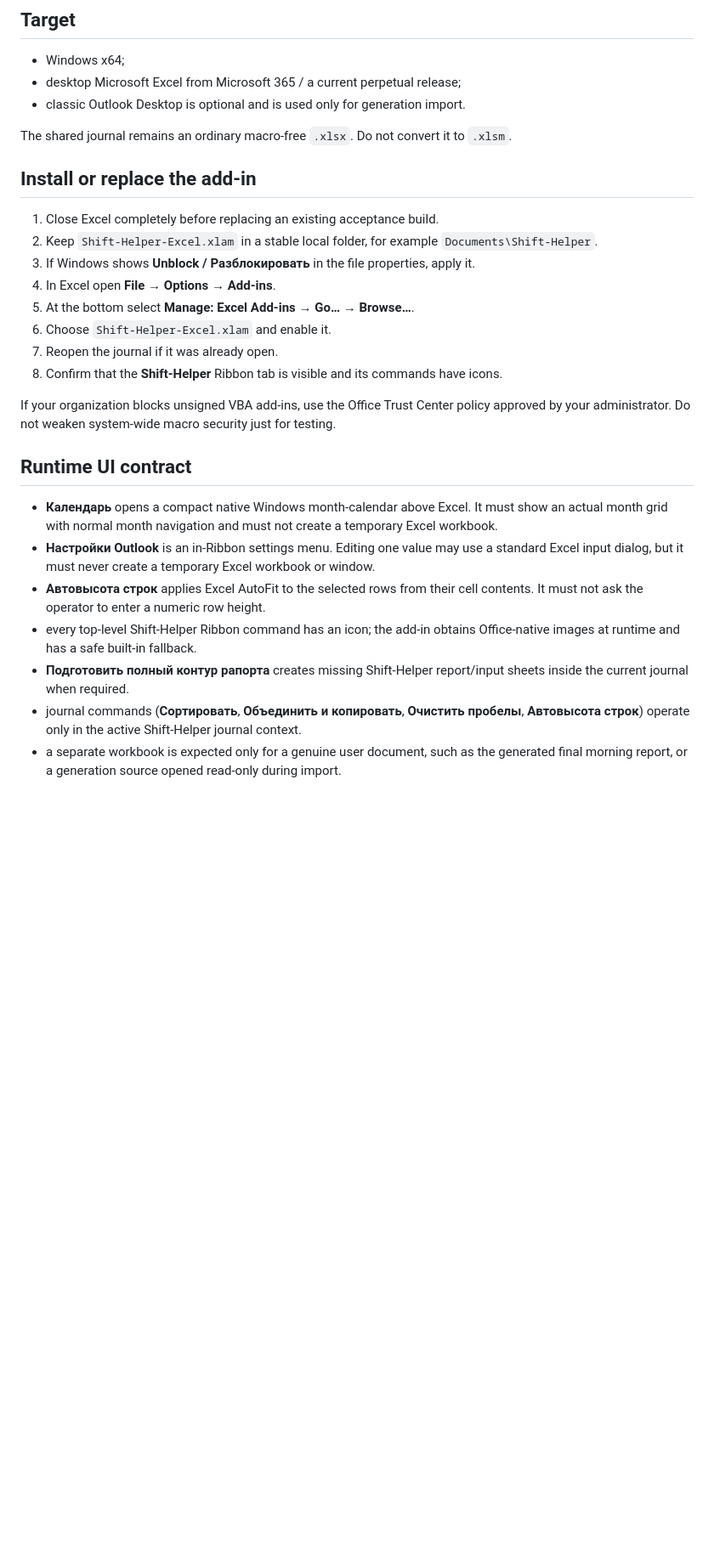
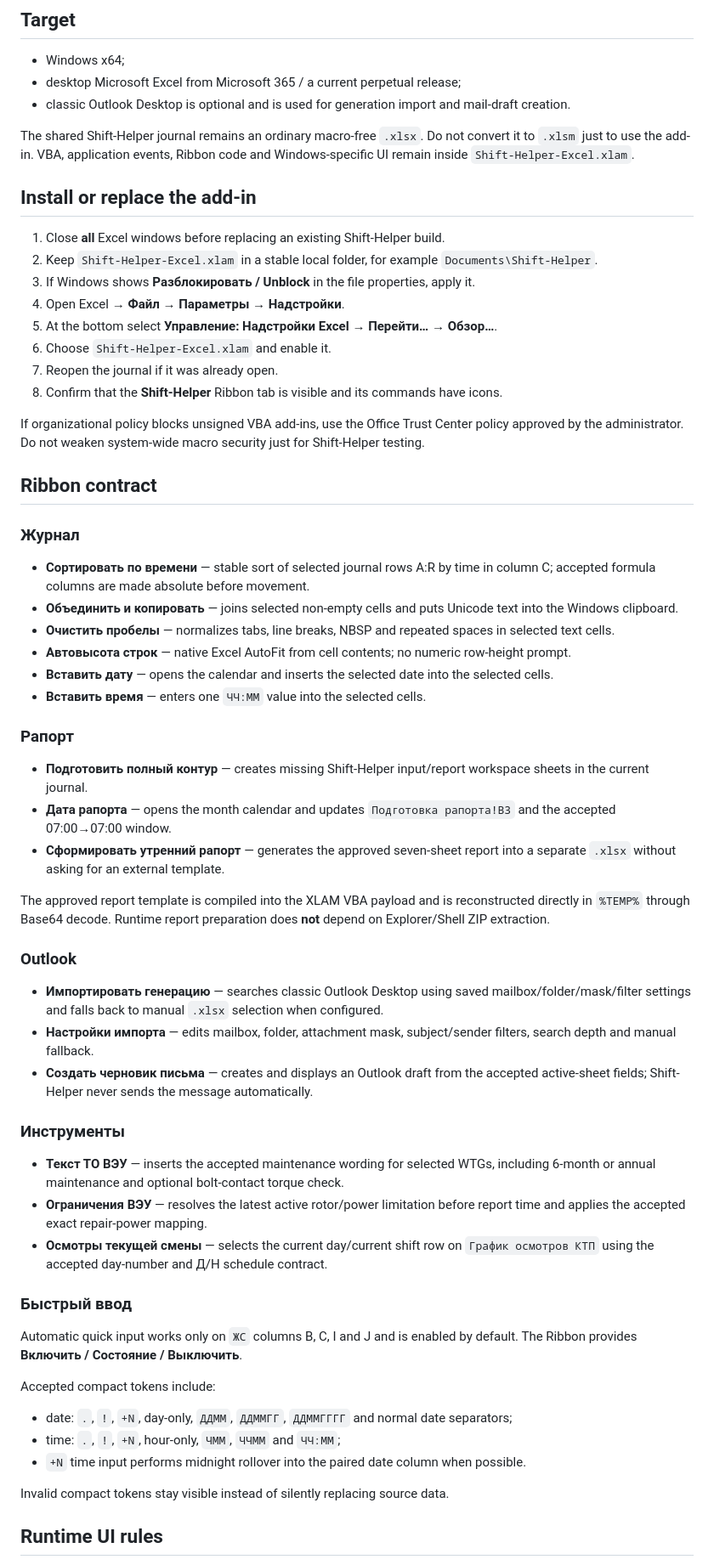
Before and after one commit to genrudko/shift_helper, a Markdown page: docs/EXCEL_INSTALL.md, the part around one of its changes. Shown at 85% size. Rendered like a GitHub page; blank space fills up the shorter version.

Commit message:
EXCEL-CLIENT-001: document full Excel parity candidate

```diff
--- a/docs/EXCEL_INSTALL.md
+++ b/docs/EXCEL_INSTALL.md
@@ -4,29 +4,65 @@
 
 - Windows x64;
 - desktop Microsoft Excel from Microsoft 365 / a current perpetual release;
-- classic Outlook Desktop is optional and is used only for generation import.
+- classic Outlook Desktop is optional and is used for generation import and mail-draft creation.
 
-The shared journal remains an ordinary macro-free `.xlsx`. Do not convert it to `.xlsm`.
+The shared Shift-Helper journal remains an ordinary macro-free `.xlsx`. Do not convert it to `.xlsm` just to use the add-in. VBA, application events, Ribbon code and Windows-specific UI remain inside `Shift-Helper-Excel.xlam`.
 
 ## Install or replace the add-in
 
-1. Close Excel completely before replacing an existing acceptance build.
+1. Close **all** Excel windows before replacing an existing Shift-Helper build.
 2. Keep `Shift-Helper-Excel.xlam` in a stable local folder, for example `Documents\Shift-Helper`.
-3. If Windows shows **Unblock / Разблокировать** in the file properties, apply it.
-4. In Excel open **File → Options → Add-ins**.
-5. At the bottom select **Manage: Excel Add-ins → Go… → Browse…**.
+3. If Windows shows **Разблокировать / Unblock** in the file properties, apply it.
+4. Open Excel → **Файл → Параметры → Надстройки**.
+5. At the bottom select **Управление: Надстройки Excel → Перейти… → Обзор…**.
 6. Choose `Shift-Helper-Excel.xlam` and enable it.
 7. Reopen the journal if it was already open.
 8. Confirm that the **Shift-Helper** Ribbon tab is visible and its commands have icons.
 
-If your organization blocks unsigned VBA add-ins, use the Office Trust Center policy approved by your administrator. Do not weaken system-wide macro security just for testing.
+If organizational policy blocks unsigned VBA add-ins, use the Office Trust Center policy approved by the administrator. Do not weaken system-wide macro security just for Shift-Helper testing.
 
-## Runtime UI contract
+## Ribbon contract
 
-- **Календарь** opens a compact native Windows month-calendar above Excel. It must show an actual month grid with normal month navigation and must not create a temporary Excel workbook.
-- **Настройки Outlook** is an in-Ribbon settings menu. Editing one value may use a standard Excel input dialog, but it must never create a temporary Excel workbook or window.
-- **Автовысота строк** applies Excel AutoFit to the selected rows from their cell contents. It must not ask the operator to enter a numeric row height.
-- every top-level Shift-Helper Ribbon command has an icon; the add-in obtains Office-native images at runtime and has a safe built-in fallback.
-- **Подготовить полный контур рапорта** creates missing Shift-Helper report/input sheets inside the current journal when required.
-- journal commands (**Сортировать**, **Объединить и копировать**, **Очистить пробелы**, **Автовысота строк**) operate only in the active Shift-Helper journal context.
-- a separate workbook is expected only for a genuine user document, such as the generated final morning report, or a generation source opened read-only during import.
+### Журнал
+
+- **Сортировать по времени** — stable sort of selected journal rows A:R by time in column C; accepted formula columns are made absolute before movement.
+- **Объединить и копировать** — joins selected non-empty cells and puts Unicode text into the Windows clipboard.
+- **Очистить пробелы** — normalizes tabs, line breaks, NBSP and repeated spaces in selected text cells.
+- **Автовысота строк** — native Excel AutoFit from cell contents; no numeric row-height prompt.
+- **Вставить дату** — opens the calendar and inserts the selected date into the selected cells.
+- **Вставить время** — enters one `ЧЧ:ММ` value into the selected cells.
+
+### Рапорт
+
+- **Подготовить полный контур** — creates missing Shift-Helper input/report workspace sheets in the current journal.
+- **Дата рапорта** — opens the month calendar and updates `Подготовка рапорта!B3` and the accepted 07:00→07:00 window.
+- **Сформировать утренний рапорт** — generates the approved seven-sheet report into a separate `.xlsx` without asking for an external template.
+
+The approved report template is compiled into the XLAM VBA payload and is reconstructed directly in `%TEMP%` through Base64 decode. Runtime report preparation does **not** depend on Explorer/Shell ZIP extraction.
+
+### Outlook
+
+- **Импортировать генерацию** — searches classic Outlook Desktop using saved mailbox/folder/mask/filter settings and falls back to manual `.xlsx` selection when configured.
+- **Настройки импорта** — edits mailbox, folder, attachment mask, subject/sender filters, search depth and manual fallback.
+- **Создать черновик письма** — creates and displays an Outlook draft from the accepted active-sheet fields; Shift-Helper never sends the message automatically.
+
+### Инструменты
+
+- **Текст ТО ВЭУ** — inserts the accepted maintenance wording for selected WTGs, including 6-month or annual maintenance and optional bolt-contact torque check.
+- **Ограничения ВЭУ** — resolves the latest active rotor/power limitation before report time and applies the accepted exact repair-power mapping.
+- **Осмотры текущей смены** — selects the current day/current shift row on `График осмотров КТП` using the accepted day-number and Д/Н schedule contract.
+
+### Быстрый ввод
+
+Automatic quick input works only on `ЖС` columns B, C, I and J and is enabled by default. The Ribbon provides **Включить / Состояние / Выключить**.
+
+Accepted compact tokens include:
+
+- date: `.`, `!`, `+N`, day-only, `ДДММ`, `ДДММГГ`, `ДДММГГГГ` and normal date separators;
+- time: `.`, `!`, `+N`, hour-only, `ЧММ`, `ЧЧММ` and `ЧЧ:ММ`;
+- `+N` time input performs midnight rollover into the paired date column when possible.
+
+Invalid compact tokens stay visible instead of silently replacing source data.
+
+## Runtime UI rules
+
```
Also changed, not shown: other parts of docs/EXCEL_INSTALL.md (+30 -19 lines).
